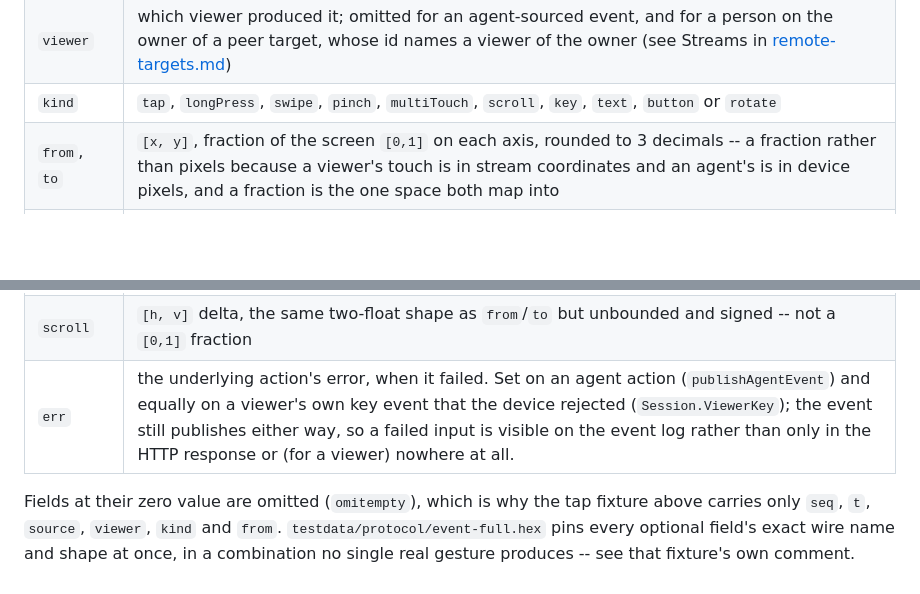
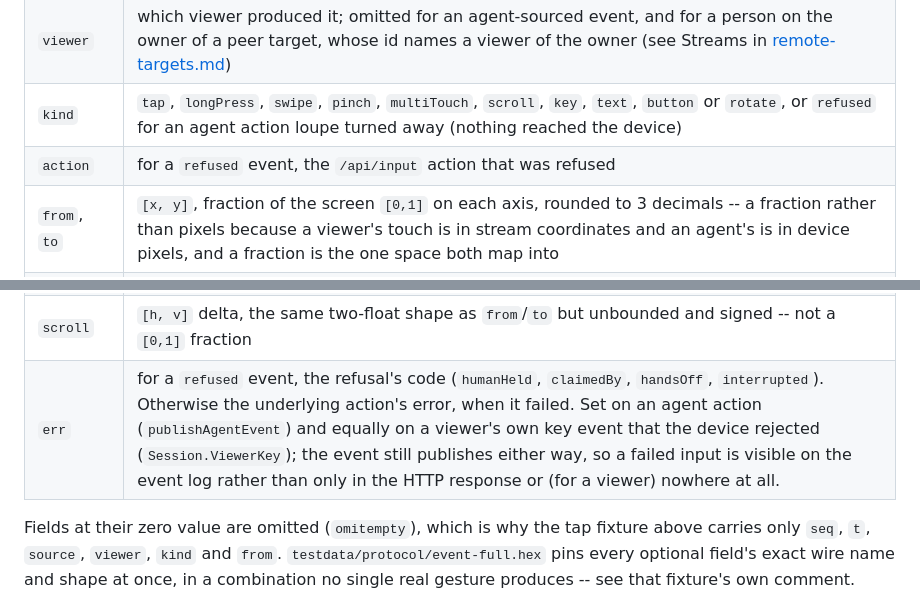
Before and after one commit to bmcreations/loupe, a Markdown page: docs/protocol.md, 2 parts joined by grey strips. Drawn GitHub-style; blank space fills up the shorter version.

Commit message:
docs(protocol): describe the refused event and its action field

```diff
--- a/docs/protocol.md
+++ b/docs/protocol.md
@@ -419,7 +419,8 @@ Fixture: `testdata/protocol/event.hex`.
 | `t` | unix milliseconds |
 | `source` | `"viewer"` or `"agent"` |
 | `viewer` | which viewer produced it; omitted for an agent-sourced event, and for a person on the owner of a peer target, whose id names a viewer of the owner (see Streams in [remote-targets.md](remote-targets.md)) |
-| `kind` | `tap`, `longPress`, `swipe`, `pinch`, `multiTouch`, `scroll`, `key`, `text`, `button` or `rotate` |
+| `kind` | `tap`, `longPress`, `swipe`, `pinch`, `multiTouch`, `scroll`, `key`, `text`, `button` or `rotate`, or `refused` for an agent action loupe turned away (nothing reached the device) |
+| `action` | for a `refused` event, the `/api/input` action that was refused |
 | `from`, `to` | `[x, y]`, fraction of the screen `[0,1]` on each axis, rounded to 3 decimals -- a fraction rather than pixels because a viewer's touch is in stream coordinates and an agent's is in device pixels, and a fraction is the one space both map into |
 | `ms` | gesture duration, where applicable |
 | `pointers` | pointer count, for `multiTouch` |
@@ -429,7 +430,7 @@ Fixture: `testdata/protocol/event.hex`.
 | `text` | typed text, or the redaction marker -- see below |
 | `rotation` | quarter turns, for a `rotate` event; a pointer field because `0` (back to portrait) is a real value distinct from "no rotation" |
 | `scroll` | `[h, v]` delta, the same two-float shape as `from`/`to` but unbounded and signed -- not a `[0,1]` fraction |
-| `err` | the underlying action's error, when it failed. Set on an agent action (`publishAgentEvent`) and equally on a viewer's own key event that the device rejected (`Session.ViewerKey`); the event still publishes either way, so a failed input is visible on the event log rather than only in the HTTP response or (for a viewer) nowhere at all. |
+| `err` | for a `refused` event, the refusal's code (`humanHeld`, `claimedBy`, `handsOff`, `interrupted`). Otherwise the underlying action's error, when it failed. Set on an agent action (`publishAgentEvent`) and equally on a viewer's own key event that the device rejected (`Session.ViewerKey`); the event still publishes either way, so a failed input is visible on the event log rather than only in the HTTP response or (for a viewer) nowhere at all. |
 
 Fields at their zero value are omitted (`omitempty`), which is why the tap
 fixture above carries only `seq`, `t`, `source`, `viewer`, `kind` and
```
